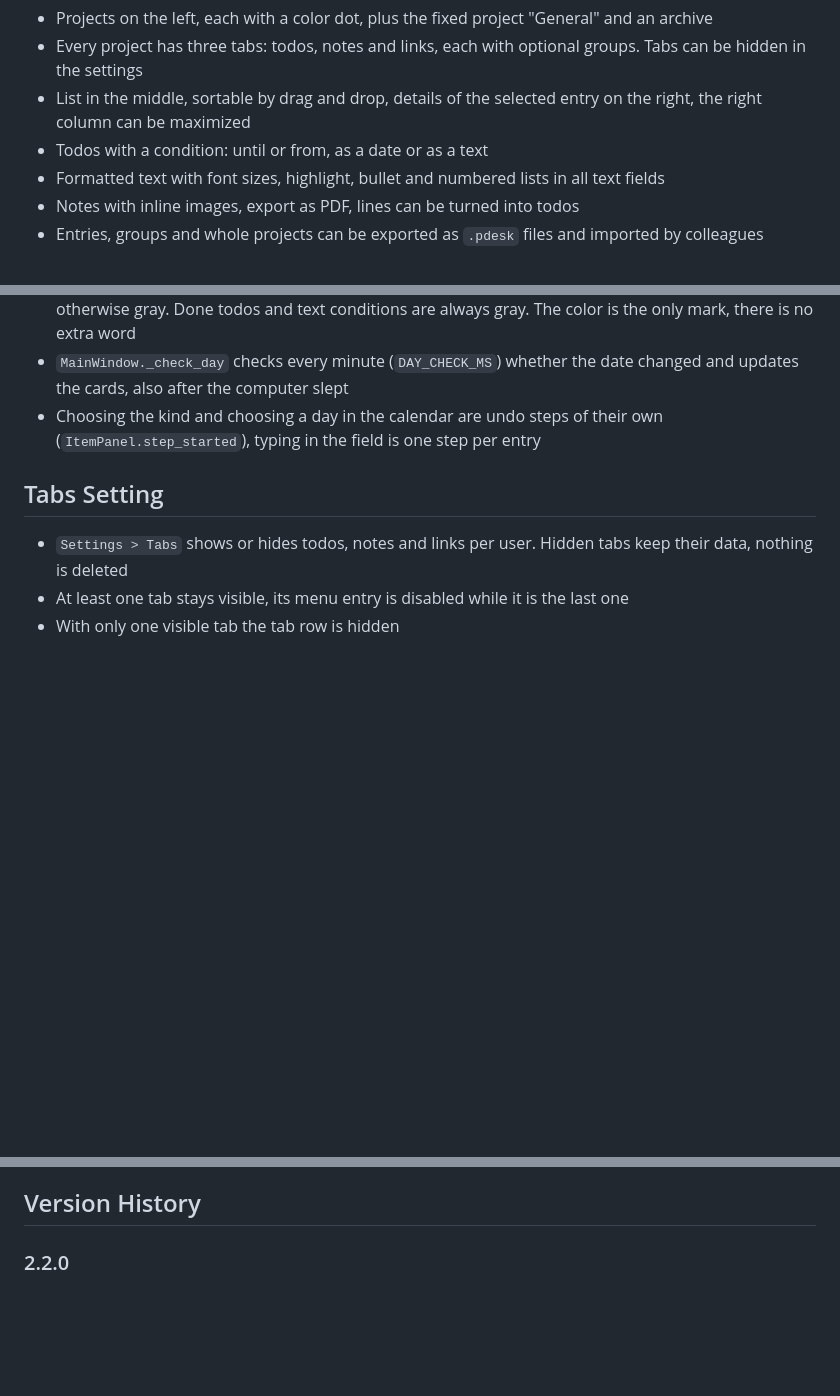
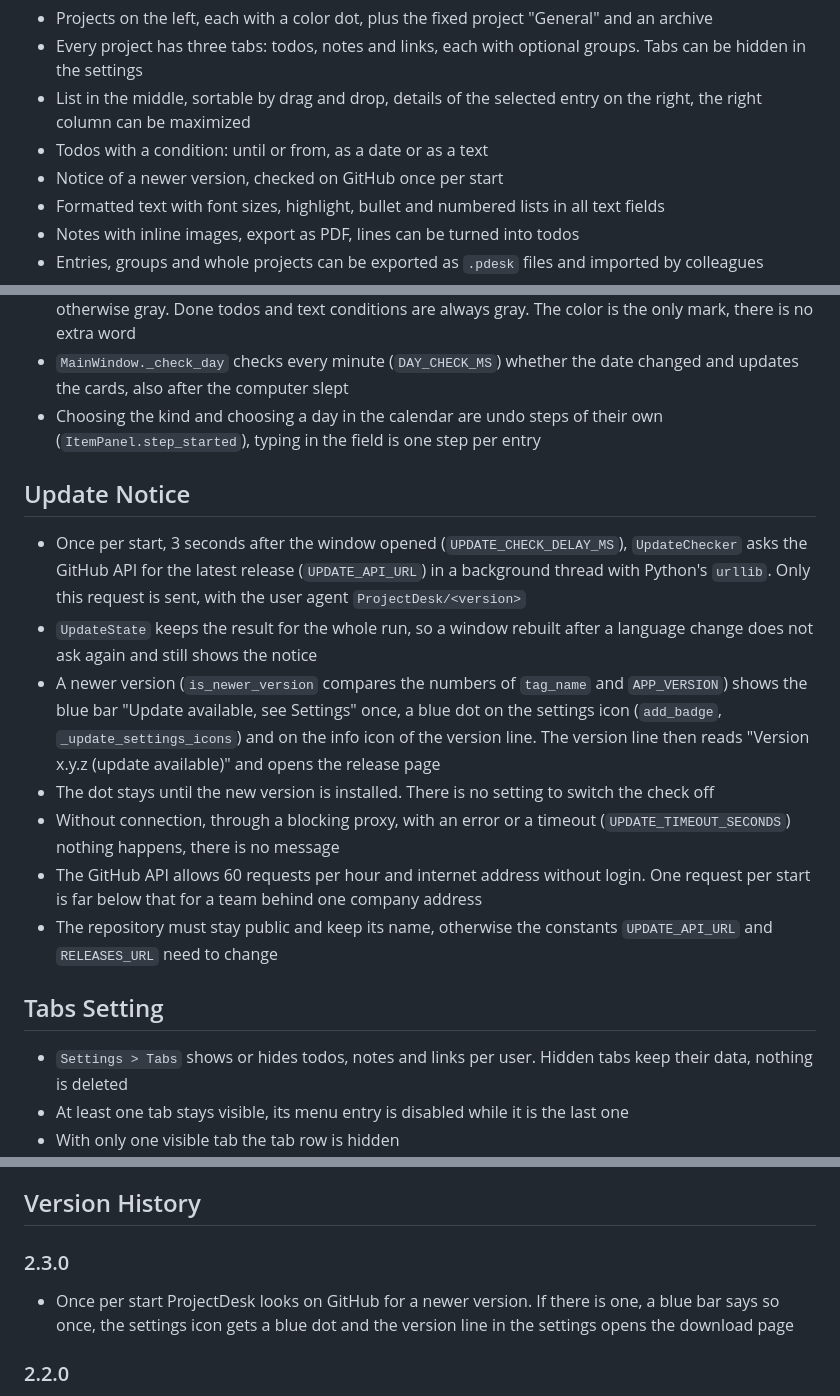
Before and after one commit to giliiiD/ProjectDesk, a Markdown page: DEVELOPMENT.md, 3 parts joined by grey strips. Rendered like a GitHub page; blank space fills up the shorter version.

```diff
--- a/DEVELOPMENT.md
+++ b/DEVELOPMENT.md
@@ -48,6 +48,7 @@ ProjectDesk is a Windows application for project based work, visually based on M
 - Every project has three tabs: todos, notes and links, each with optional groups. Tabs can be hidden in the settings
 - List in the middle, sortable by drag and drop, details of the selected entry on the right, the right column can be maximized
 - Todos with a condition: until or from, as a date or as a text
+- Notice of a newer version, checked on GitHub once per start
 - Formatted text with font sizes, highlight, bullet and numbered lists in all text fields
 - Notes with inline images, export as PDF, lines can be turned into todos
 - Entries, groups and whole projects can be exported as `.pdesk` files and imported by colleagues
@@ -237,6 +238,16 @@ Personal settings are stored in the registry under `HKEY_CURRENT_USER\Software\T
 - `MainWindow._check_day` checks every minute (`DAY_CHECK_MS`) whether the date changed and updates the cards, also after the computer slept
 - Choosing the kind and choosing a day in the calendar are undo steps of their own (`ItemPanel.step_started`), typing in the field is one step per entry
 
+## Update Notice
+
+- Once per start, 3 seconds after the window opened (`UPDATE_CHECK_DELAY_MS`), `UpdateChecker` asks the GitHub API for the latest release (`UPDATE_API_URL`) in a background thread with Python's `urllib`. Only this request is sent, with the user agent `ProjectDesk/<version>`
+- `UpdateState` keeps the result for the whole run, so a window rebuilt after a language change does not ask again and still shows the notice
+- A newer version (`is_newer_version` compares the numbers of `tag_name` and `APP_VERSION`) shows the blue bar "Update available, see Settings" once, a blue dot on the settings icon (`add_badge`, `_update_settings_icons`) and on the info icon of the version line. The version line then reads "Version x.y.z (update available)" and opens the release page
+- The dot stays until the new version is installed. There is no setting to switch the check off
+- Without connection, through a blocking proxy, with an error or a timeout (`UPDATE_TIMEOUT_SECONDS`) nothing happens, there is no message
+- The GitHub API allows 60 requests per hour and internet address without login. One request per start is far below that for a team behind one company address
+- The repository must stay public and keep its name, otherwise the constants `UPDATE_API_URL` and `RELEASES_URL` need to change
+
 ## Tabs Setting
 
 - `Settings > Tabs` shows or hides todos, notes and links per user. Hidden tabs keep their data, nothing is deleted
@@ -516,6 +529,9 @@ This way of working has proven itself:
 - The installer is not signed
 
 ## Version History
+
+### 2.3.0
+- Once per start ProjectDesk looks on GitHub for a newer version. If there is one, a blue bar says so once, the settings icon gets a blue dot and the version line in the settings opens the download page
 
 ### 2.2.0
 - Todos can have a condition: "Until" for a deadline or "From" for the earliest start, as a date or as a text
```
Also changed, not shown: other parts of DEVELOPMENT.md (+2 -0 lines), README.md (+1 -1 lines), docs/screenshot.png, 4 other files.
